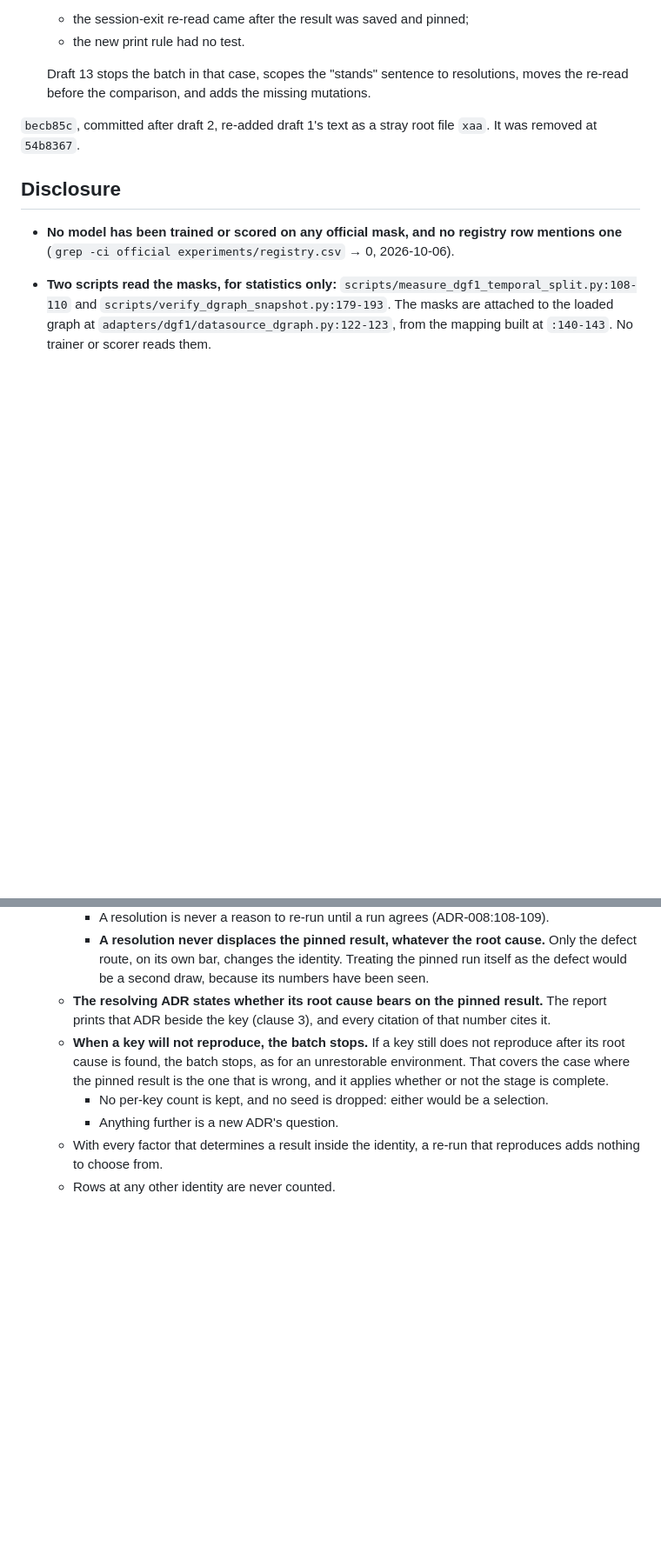
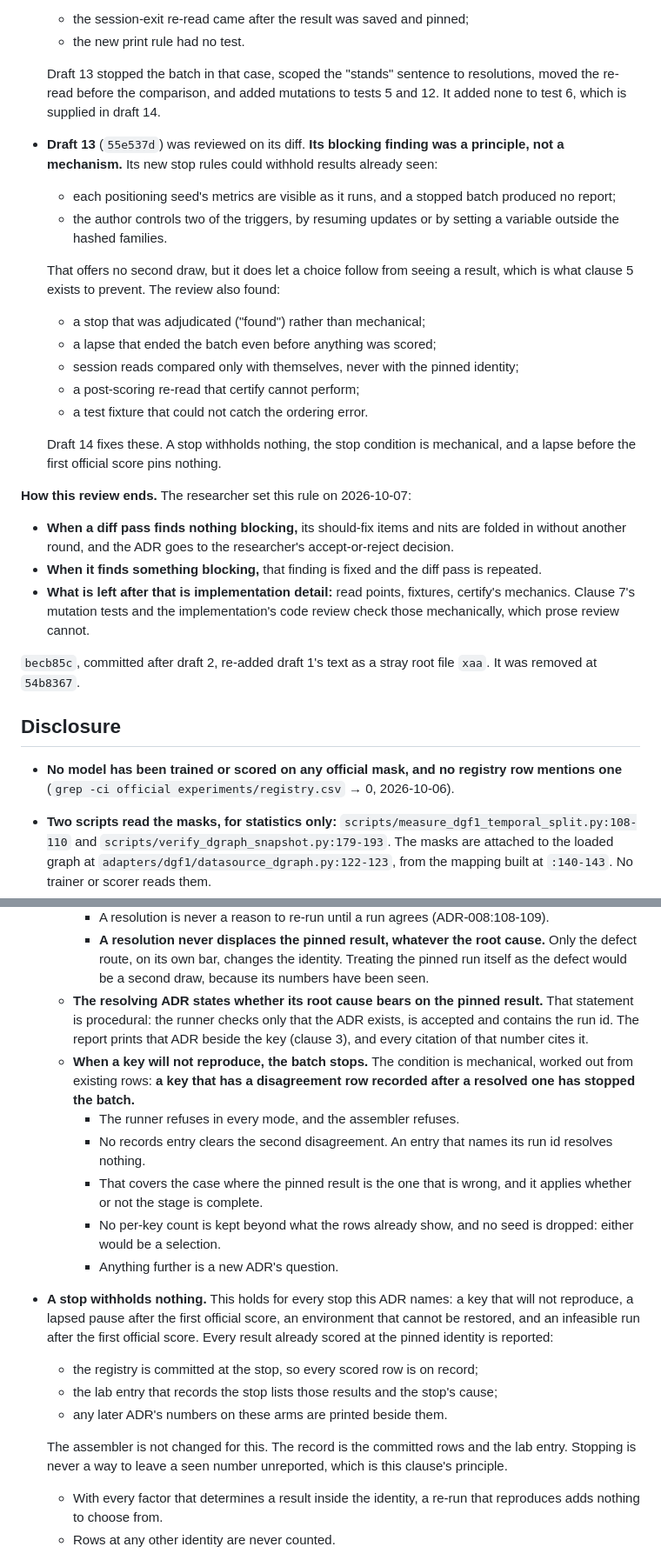
Before and after one commit to coderback/cambium, a Markdown page: decisions/ADR-015-dgf1-official-split-positioning.md, 2 parts joined by grey strips. Shown at 87% size. Rendered like a GitHub page; blank space fills up the shorter version.

Commit message:
docs(dgf1): ADR-015 v14 — a stop withholds nothing; mechanical stop; lapse before first score pins nothing; review stopping rule

```diff
--- a/decisions/ADR-015-dgf1-official-split-positioning.md
+++ b/decisions/ADR-015-dgf1-official-split-positioning.md
@@ -135,8 +135,33 @@ Twelve drafts were rejected.
   - the session-exit re-read came after the result was saved and pinned;
   - the new print rule had no test.
 
-  Draft 13 stops the batch in that case, scopes the "stands" sentence to resolutions, moves the
-  re-read before the comparison, and adds the missing mutations.
+  Draft 13 stopped the batch in that case, scoped the "stands" sentence to resolutions, moved the
+  re-read before the comparison, and added mutations to tests 5 and 12. It added none to test 6,
+  which is supplied in draft 14.
+- **Draft 13** (`55e537d`) was reviewed on its diff. **Its blocking finding was a principle, not a
+  mechanism.** Its new stop rules could withhold results already seen:
+  - each positioning seed's metrics are visible as it runs, and a stopped batch produced no report;
+  - the author controls two of the triggers, by resuming updates or by setting a variable outside
+    the hashed families.
+
+  That offers no second draw, but it does let a choice follow from seeing a result, which is what
+  clause 5 exists to prevent. The review also found:
+  - a stop that was adjudicated ("found") rather than mechanical;
+  - a lapse that ended the batch even before anything was scored;
+  - session reads compared only with themselves, never with the pinned identity;
+  - a post-scoring re-read that certify cannot perform;
+  - a test fixture that could not catch the ordering error.
+
+  Draft 14 fixes these. A stop withholds nothing, the stop condition is mechanical, and a lapse
+  before the first official score pins nothing.
+
+**How this review ends.** The researcher set this rule on 2026-10-07:
+- **When a diff pass finds nothing blocking,** its should-fix items and nits are folded in without
+  another round, and the ADR goes to the researcher's accept-or-reject decision.
+- **When it finds something blocking,** that finding is fixed and the diff pass is repeated.
+- **What is left after that is implementation detail:** read points, fixtures, certify's
+  mechanics. Clause 7's mutation tests and the implementation's code review check those
+  mechanically, which prose review cannot.
 
 `becb85c`, committed after draft 2, re-added draft 1's text as a stray root file `xaa`. It was removed
 at `54b8367`.
@@ -662,14 +699,30 @@ result per arm and seed, which every re-computation must reproduce**.
     - **A resolution never displaces the pinned result, whatever the root cause.** Only the defect
       route, on its own bar, changes the identity. Treating the pinned run itself as the defect
       would be a second draw, because its numbers have been seen.
-  - **The resolving ADR states whether its root cause bears on the pinned result.** The report
-    prints that ADR beside the key (clause 3), and every citation of that number cites it.
-  - **When a key will not reproduce, the batch stops.** If a key still does not reproduce after its
-    root cause is found, the batch stops, as for an unrestorable environment. That covers the case
-    where the pinned result is the one that is wrong, and it applies whether or not the stage is
-    complete.
-    - No per-key count is kept, and no seed is dropped: either would be a selection.
+  - **The resolving ADR states whether its root cause bears on the pinned result.** That statement is
+    procedural: the runner checks only that the ADR exists, is accepted and contains the run id. The
+    report prints that ADR beside the key (clause 3), and every citation of that number cites it.
+  - **When a key will not reproduce, the batch stops.** The condition is mechanical, worked out from
+    existing rows: **a key that has a disagreement row recorded after a resolved one has stopped the
+    batch.**
+    - The runner refuses in every mode, and the assembler refuses.
+    - No records entry clears the second disagreement. An entry that names its run id resolves
+      nothing.
+    - That covers the case where the pinned result is the one that is wrong, and it applies whether
+      or not the stage is complete.
+    - No per-key count is kept beyond what the rows already show, and no seed is dropped: either
+      would be a selection.
     - Anything further is a new ADR's question.
+- **A stop withholds nothing.** This holds for every stop this ADR names: a key that will not
+  reproduce, a lapsed pause after the first official score, an environment that cannot be restored,
+  and an infeasible run after the first official score. Every result already scored at the pinned
+  identity is reported:
+  - the registry is committed at the stop, so every scored row is on record;
+  - the lab entry that records the stop lists those results and the stop's cause;
+  - any later ADR's numbers on these arms are printed beside them.
+
+  The assembler is not changed for this. The record is the committed rows and the lab entry.
+  Stopping is never a way to leave a seen number unreported, which is this clause's principle.
   - With every factor that determines a result inside the identity, a re-run that reproduces adds
     nothing to choose from.
   - Rows at any other identity are never counted.
```
Also changed, not shown: other parts of decisions/ADR-015-dgf1-official-split-positioning.md (+60 -28 lines).
